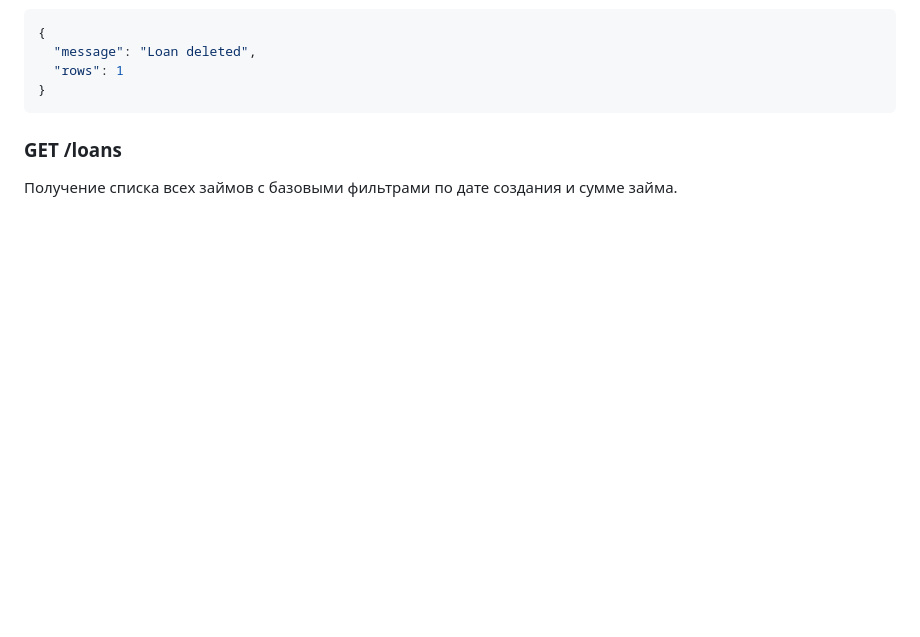
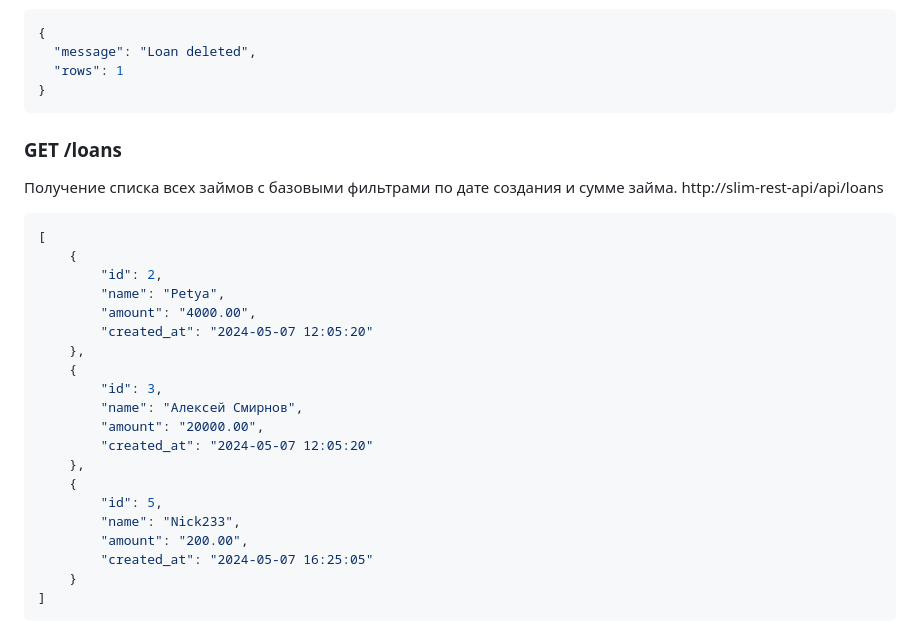
Before and after one commit to IwanKarpets/slim_rest_api, a Markdown page: README.md, the part around the change. Drawn GitHub-style; blank space fills up the shorter version.

````diff
--- a/README.md
+++ b/README.md
@@ -117,3 +117,26 @@ http://slim-rest-api/api/loans/53
 ```
 ### GET /loans
 Получение списка всех займов с базовыми фильтрами по дате создания и сумме займа.
+http://slim-rest-api/api/loans
+```json
+[
+    {
+        "id": 2,
+        "name": "Petya",
+        "amount": "4000.00",
+        "created_at": "2024-05-07 12:05:20"
+    },
+    {
+        "id": 3,
+        "name": "Алексей Смирнов",
+        "amount": "20000.00",
+        "created_at": "2024-05-07 12:05:20"
+    },
+    {
+        "id": 5,
+        "name": "Nick233",
+        "amount": "200.00",
+        "created_at": "2024-05-07 16:25:05"
+    }
+]
+```
````
